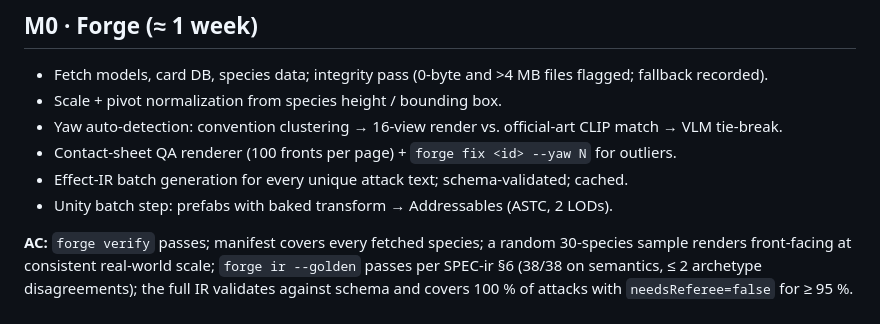
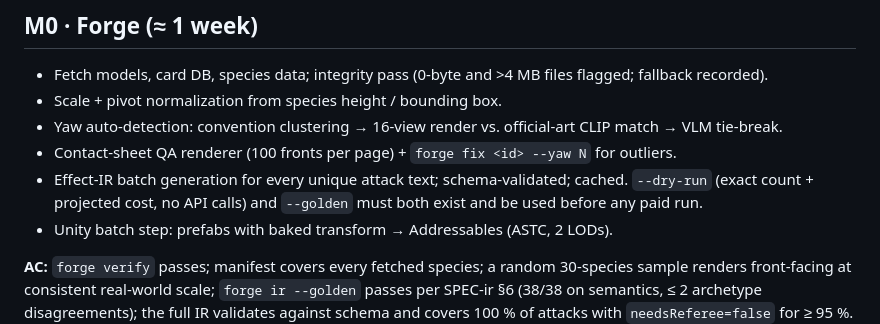
Before and after one commit to jon-tidd/jontidd.com, a Markdown page: cardarena/BUILD-PLAN.md, the part around the change. GitHub-like rendering.

```diff
--- a/cardarena/BUILD-PLAN.md
+++ b/cardarena/BUILD-PLAN.md
@@ -12,6 +12,8 @@ Estimates assume evenings/weekends with an AI pair; "AC" = acceptance criteria.
 - Yaw auto-detection: convention clustering → 16-view render vs. official-art CLIP match → VLM tie-break.
 - Contact-sheet QA renderer (100 fronts per page) + `forge fix <id> --yaw N` for outliers.
 - Effect-IR batch generation for every unique attack text; schema-validated; cached.
+  `--dry-run` (exact count + projected cost, no API calls) and `--golden` must both exist
+  and be used before any paid run.
 - Unity batch step: prefabs with baked transform → Addressables (ASTC, 2 LODs).
 
 **AC:** `forge verify` passes; manifest covers every fetched species; a random 30-species
```
Also changed, not shown: cardarena/HANDOFF.md (+7 -5 lines), cardarena/SPEC-ir.md (+27 -9 lines).
